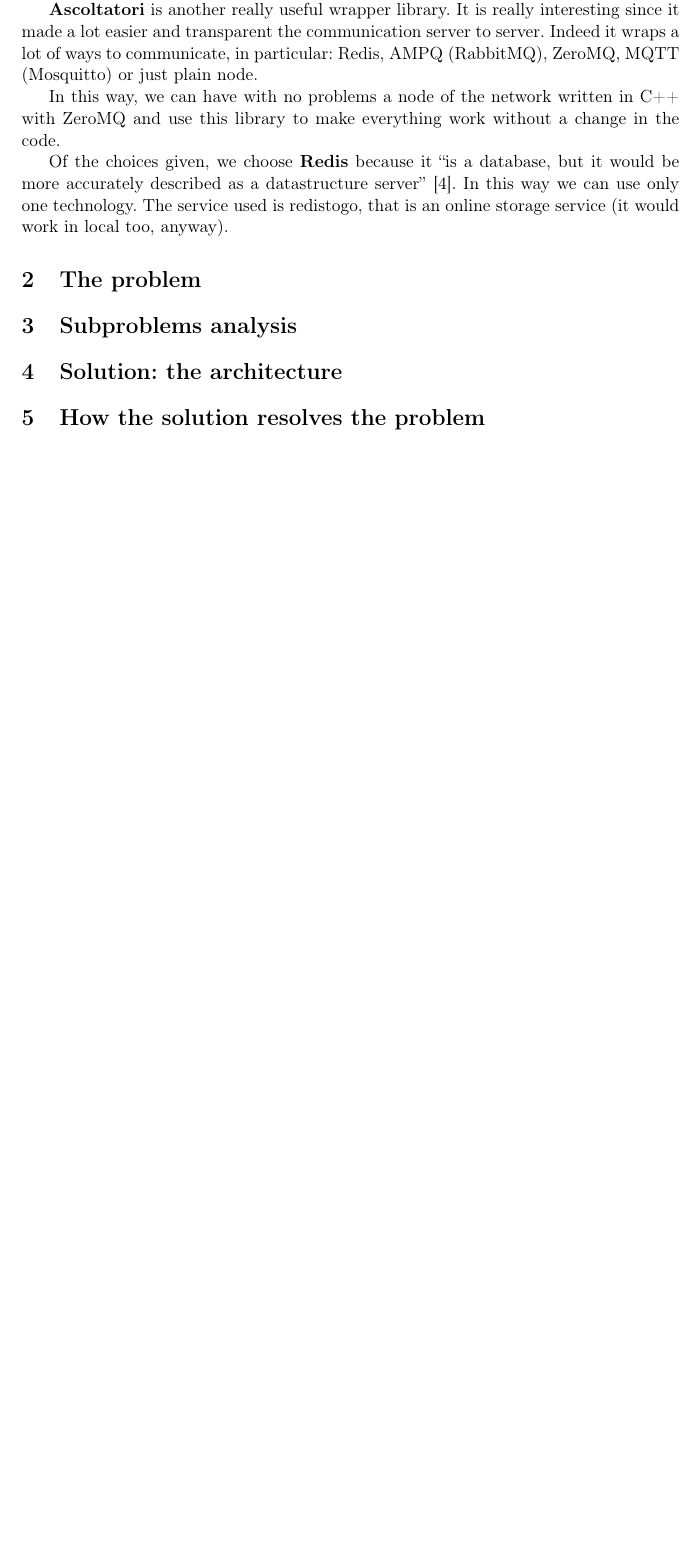
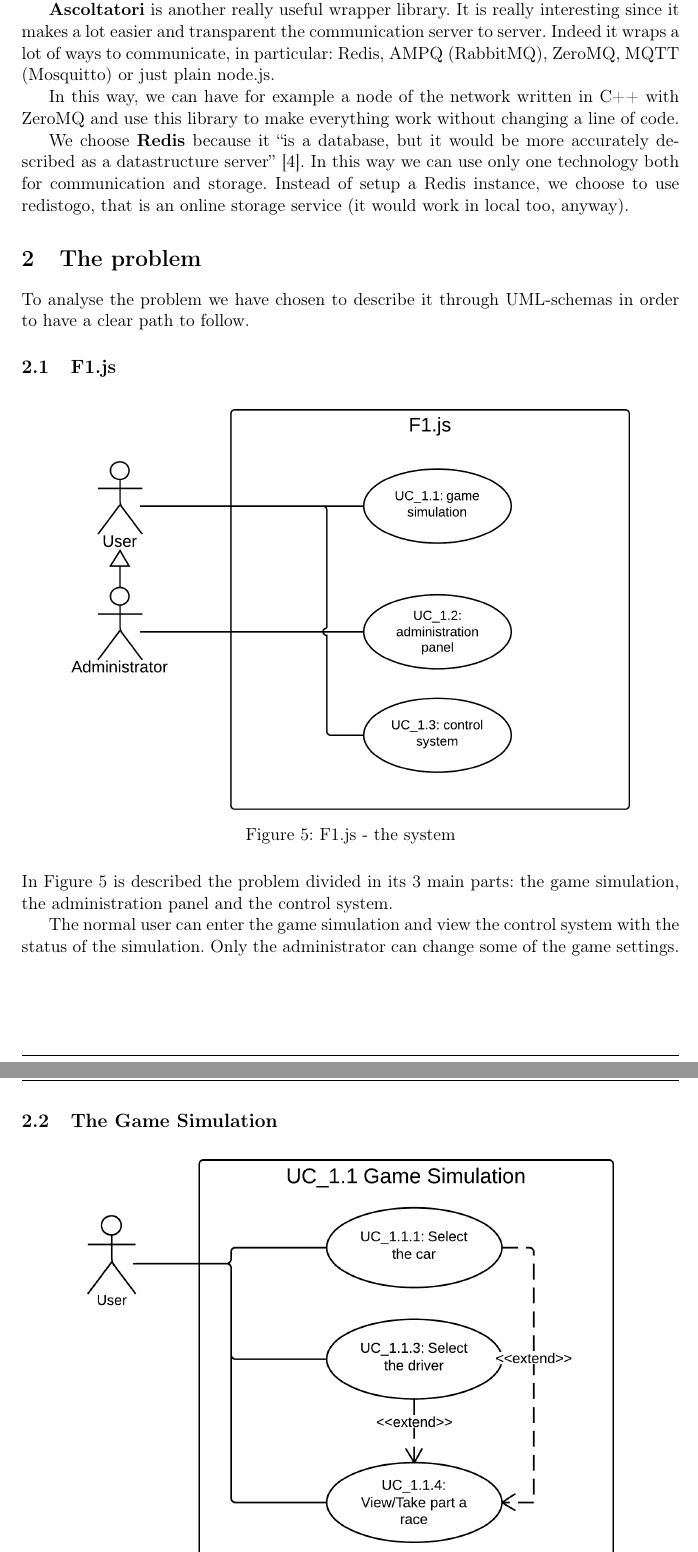
Before and after one commit to Bookoff/F1.js, a LaTeX document (documentation/project_description.tex): part of page 9 of 9 before the commit and two parts of pages 9 and 10 of 12 after it, the two joined at a grey line, cut so that both start at the same text, the shorter picture padded with empty space. The pictures show the PDF file documentation/project_description.pdf that the author committed with the source.

Commit message:
Adding the UML schemas and fix some mistakes in the docu

```diff
--- a/documentation/project_description.tex
+++ b/documentation/project_description.tex
@@ -131,18 +130,48 @@ In this way, we are totally unaware of the underline problems of the network and
 
 It allows you also to pass pointers to functions that are executed in the context of definition. In this way you can simulate a Remote Procedure Call, if needed, without loosing transparency at all since it's all asynchronous. In this way, you don't need to handle problems regarding the proxy/skeleton pattern.
 
-\textbf{Ascoltatori} is another really useful wrapper library. It is really interesting since it made a lot easier and transparent the communication server to server. Indeed it wraps a lot of ways to communicate, in particular: Redis, AMPQ (RabbitMQ), ZeroMQ, MQTT (Mosquitto) or just plain node.
+\textbf{Ascoltatori} is another really useful wrapper library. It is really interesting since it makes a lot easier and transparent the communication server to server. Indeed it wraps a lot of ways to communicate, in particular: Redis, AMPQ (RabbitMQ), ZeroMQ, MQTT (Mosquitto) or just plain node.js.
 
-In this way, we can have with no problems a node of the network written in C++ with ZeroMQ and use this library to make everything work without a change in the code.
+In this way, we can have for example a node of the network written in C++ with ZeroMQ and use this library to make everything work without changing a line of code.
 
-Of the choices given, we choose \textbf{Redis} because it ``is a database, but it would be more accurately described as a datastructure server'' \cite{book:smashing}. In this way we can use only one technology. The service used is redistogo, that is an online storage service (it would work in local too, anyway).
+We choose \textbf{Redis} because it ``is a database, but it would be more accurately described as a datastructure server'' \cite{book:smashing}. In this way we can use only one technology both for communication and storage. Instead of setup a Redis instance, we choose to use redistogo, that is an online storage service (it would work in local too, anyway).
 
 \section{The problem}
 
-To analyse the problem we have chosen to describe it through UML-schemas in order to have a clear path to follow. Then, each we have studied how to solve every subproblem emerged during the schema creation.
+To analyse the problem we have chosen to describe it through UML-schemas in order to have a clear path to follow.
 
-\section{Subproblems analysis}
+\subsection{F1.js}
 
-\section{Solution: the architecture}
+\begin{figure}[H]
+\centering % per centrare l'immagine (opzionale)
+\includegraphics[height=250px]{./UML/F1Js.png}
+\caption{F1.js - the system}
+\label{fig:F1jsUC}
+\end{figure}
 
-\section{How the solution resolves the problem}
+In Figure \ref{fig:F1jsUC} is described the problem divided in its 3 main parts: the game simulation, the administration panel and the control system.
+
+The normal user can enter the game simulation and view the control system with the status of the simulation. Only the administrator can change some of the game settings.
+
+\subsection{The Game Simulation}
+
+\begin{figure}[H]
+\centering % per centrare l'immagine (opzionale)
+\includegraphics[width=0.8\textwidth]{./UML/GameSimulation.png}
+\caption{The Game Simulation}
+\label{fig:GameSimulation}
+\end{figure}
+
+When a new user connects to the system, she can decide what car and which player to play with. If she doesn't want, she can let the default parameters. Finally, she can decide to view or to take part to the current race. If there are already enough player, the race begins and every new player can only watch the competition.
+
+\subsection{The Administration Panel}
+
+\begin{figure}[H]
+\centering % per centrare l'immagine (opzionale)
+\includegraphics[width=0.8\textwidth]{./UML/AdministrationPanel.png}
+\caption{The Administration Panel}
+\label{fig:AdministrationPanel}
+\end{figure}
+
+In Figure \ref{fig:AdministrationPanel} there is the panel where the administrator can change some parameters of the simulation. The administrator can:
+\begin{itemize}
@@ -148,0 +182,13 @@ To analyse the problem we have chosen to describe it through UML-schemas in orde
+\end{itemize}
+
+\subsection{The Control System}
+
+\begin{figure}[H]
+\centering % per centrare l'immagine (opzionale)
+\includegraphics[width=0.8\textwidth]{./UML/ControlSystem.png}
+\caption{The Control System}
+\label{fig:ControlSystem}
+\end{figure}
+
+In Figure \ref{fig:ControlSystem} is described the control system. Every user can view:
+\begin{itemize}
```
Also changed, not shown: documentation/template/structure.tex (+0 -1 lines), documentation/UML/AdministrationPanel.png (added), documentation/UML/ControlSystem.png (added), documentation/UML/F1Js.png (added), documentation/UML/GameSimulation.png (added), documentation/project_description.bbl (deleted), documentation/project_description.pdf, documentation/project_description.tex (32 more changed lines), 2 other files.
